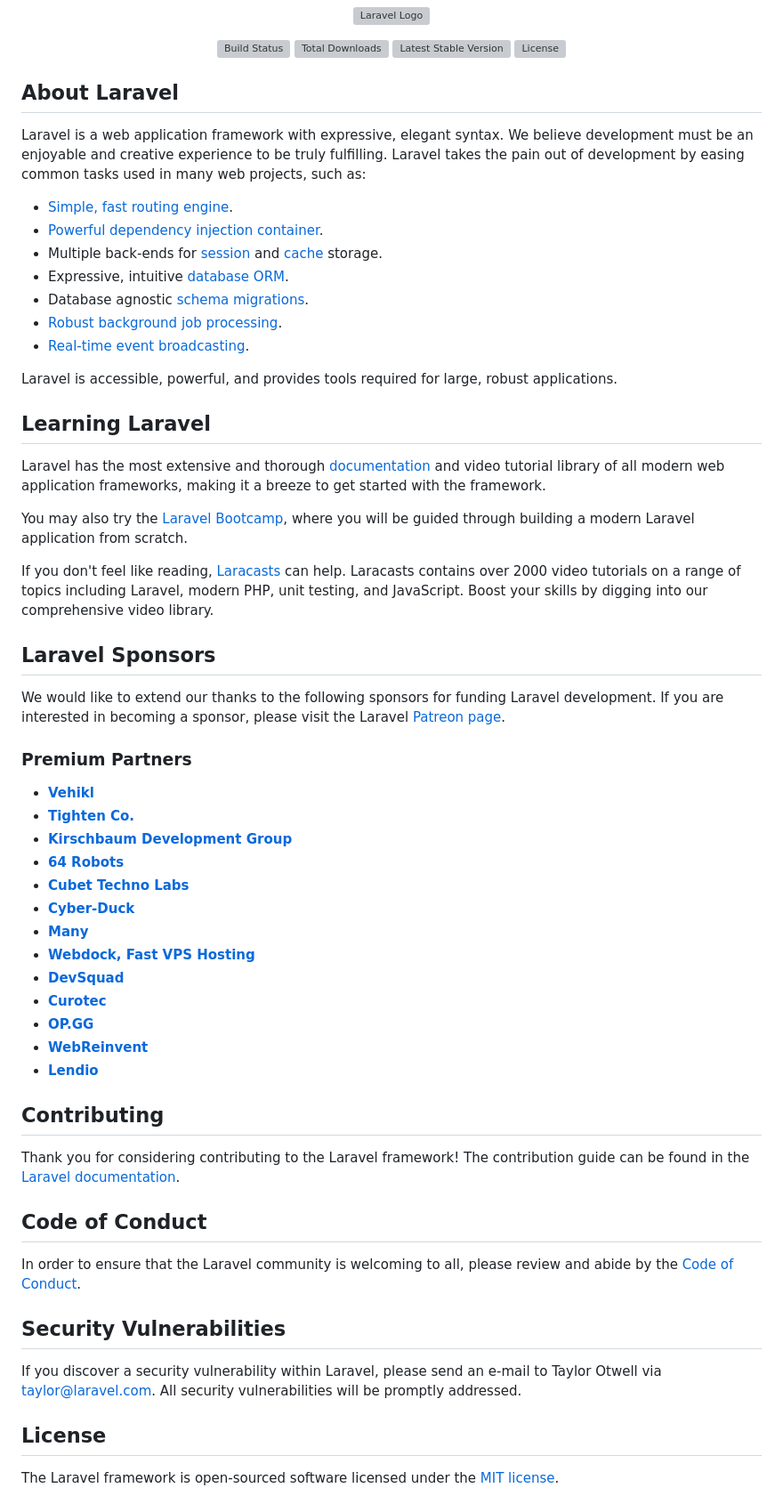
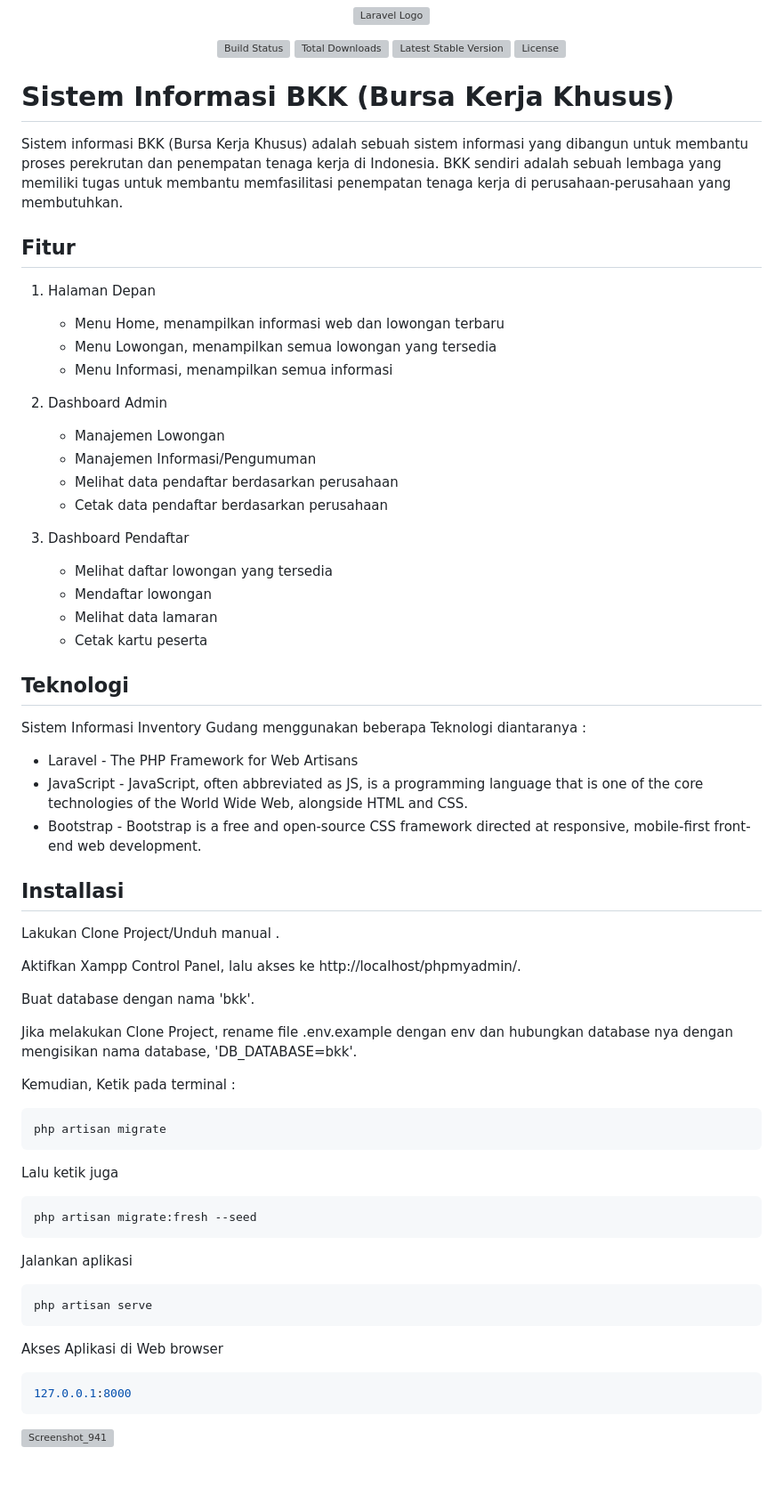
Before and after one commit to dwipurnomo12/sistem-informasi-bkk-laravel, a Markdown page: README.md, the part around the change printed below. Shown: that part at 89% size. Drawn GitHub-style; blank space fills up the shorter version; grey boxes are pictures that could not be loaded.

````diff
--- a/README.md
+++ b/README.md
@@ -7,60 +7,78 @@
 <a href="https://packagist.org/packages/laravel/framework"><img src="https://img.shields.io/packagist/l/laravel/framework" alt="License"></a>
 </p>
 
-## About Laravel
+# Sistem Informasi BKK (Bursa Kerja Khusus)
 
-Laravel is a web application framework with expressive, elegant syntax. We believe development must be an enjoyable and creative experience to be truly fulfilling. Laravel takes the pain out of development by easing common tasks used in many web projects, such as:
 
-- [Simple, fast routing engine](https://laravel.com/docs/routing).
-- [Powerful dependency injection container](https://laravel.com/docs/container).
-- Multiple back-ends for [session](https://laravel.com/docs/session) and [cache](https://laravel.com/docs/cache) storage.
-- Expressive, intuitive [database ORM](https://laravel.com/docs/eloquent).
-- Database agnostic [schema migrations](https://laravel.com/docs/migrations).
-- [Robust background job processing](https://laravel.com/docs/queues).
-- [Real-time event broadcasting](https://laravel.com/docs/broadcasting).
+Sistem informasi BKK (Bursa Kerja Khusus) adalah sebuah sistem informasi yang dibangun untuk membantu proses perekrutan dan penempatan tenaga kerja di Indonesia. BKK sendiri adalah sebuah lembaga yang memiliki tugas untuk membantu memfasilitasi penempatan tenaga kerja di perusahaan-perusahaan yang membutuhkan.
 
-Laravel is accessible, powerful, and provides tools required for large, robust applications.
 
-## Learning Laravel
 
-Laravel has the most extensive and thorough [documentation](https://laravel.com/docs) and video tutorial library of all modern web application frameworks, making it a breeze to get started with the framework.
+## Fitur
+1. Halaman Depan
+    - Menu Home, menampilkan informasi web dan lowongan terbaru
+    - Menu Lowongan, menampilkan semua lowongan yang tersedia
+    - Menu Informasi, menampilkan semua informasi
 
-You may also try the [Laravel Bootcamp](https://bootcamp.laravel.com), where you will be guided through building a modern Laravel application from scratch.
+2. Dashboard Admin
+    - Manajemen Lowongan
+    - Manajemen Informasi/Pengumuman
+    - Melihat data pendaftar berdasarkan perusahaan
+    - Cetak data pendaftar berdasarkan perusahaan
 
-If you don't feel like reading, [Laracasts](https://laracasts.com) can help. Laracasts contains over 2000 video tutorials on a range of topics including Laravel, modern PHP, unit testing, and JavaScript. Boost your skills by digging into our comprehensive video library.
+3. Dashboard Pendaftar
+    - Melihat daftar lowongan yang tersedia
+    - Mendaftar lowongan
+    - Melihat data lamaran
+    - Cetak kartu peserta
 
-## Laravel Sponsors
 
-We would like to extend our thanks to the following sponsors for funding Laravel development. If you are interested in becoming a sponsor, please visit the Laravel [Patreon page](https://patreon.com/taylorotwell).
 
-### Premium Partners
+## Teknologi
 
-- **[Vehikl](https://vehikl.com/)**
-- **[Tighten Co.](https://tighten.co)**
-- **[Kirschbaum Development Group](https://kirschbaumdevelopment.com)**
-- **[64 Robots](https://64robots.com)**
-- **[Cubet Techno Labs](https://cubettech.com)**
-- **[Cyber-Duck](https://cyber-duck.co.uk)**
-- **[Many](https://www.many.co.uk)**
-- **[Webdock, Fast VPS Hosting](https://www.webdock.io/en)**
-- **[DevSquad](https://devsquad.com)**
-- **[Curotec](https://www.curotec.com/services/technologies/laravel/)**
-- **[OP.GG](https://op.gg)**
-- **[WebReinvent](https://webreinvent.com/?utm_source=laravel&utm_medium=github&utm_campaign=patreon-sponsors)**
-- **[Lendio](https://lendio.com)**
+Sistem Informasi Inventory Gudang menggunakan beberapa Teknologi diantaranya :
 
-## Contributing
+- Laravel - The PHP Framework for Web Artisans
+- JavaScript - JavaScript, often abbreviated as JS, is a programming language that is one of the core technologies of the World Wide Web, alongside HTML and CSS.
+- Bootstrap - Bootstrap is a free and open-source CSS framework directed at responsive, mobile-first front-end web development.
 
-Thank you for considering contributing to the Laravel framework! The contribution guide can be found in the [Laravel documentation](https://laravel.com/docs/contributions).
 
-## Code of Conduct
 
-In order to ensure that the Laravel community is welcoming to all, please review and abide by the [Code of Conduct](https://laravel.com/docs/contributions#code-of-conduct).
+## Installasi
 
-## Security Vulnerabilities
+Lakukan Clone Project/Unduh manual .
 
-If you discover a security vulnerability within Laravel, please send an e-mail to Taylor Otwell via [taylor@laravel.com](mailto:taylor@laravel.com). All security vulnerabilities will be promptly addressed.
+Aktifkan Xampp Control Panel, lalu akses ke http://localhost/phpmyadmin/.
 
-## License
+Buat database dengan nama 'bkk'.
 
-The Laravel framework is open-sourced software licensed under the [MIT license](https://opensource.org/licenses/MIT).
+Jika melakukan Clone Project, rename file .env.example dengan env dan hubungkan
+database nya dengan mengisikan nama database, 'DB_DATABASE=bkk'.
+
+
+Kemudian, Ketik pada terminal :
+```sh
+php artisan migrate
+```
+
+Lalu ketik juga
+
+```sh
+php artisan migrate:fresh --seed
+```
+
+Jalankan aplikasi
+
+```sh
+php artisan serve
+```
+
+Akses Aplikasi di Web browser
+```sh
+127.0.0.1:8000
+```
+
+
+
+![Screenshot_941](https://github.com/dwipurnomo12/sistem-informasi-bkk-laravel/assets/105181667/a8b7291b-d5b4-4fd0-9ba9-9685bb17eedd)
+
````
Also changed, not shown: other parts of README.md (+9 -0 lines).
